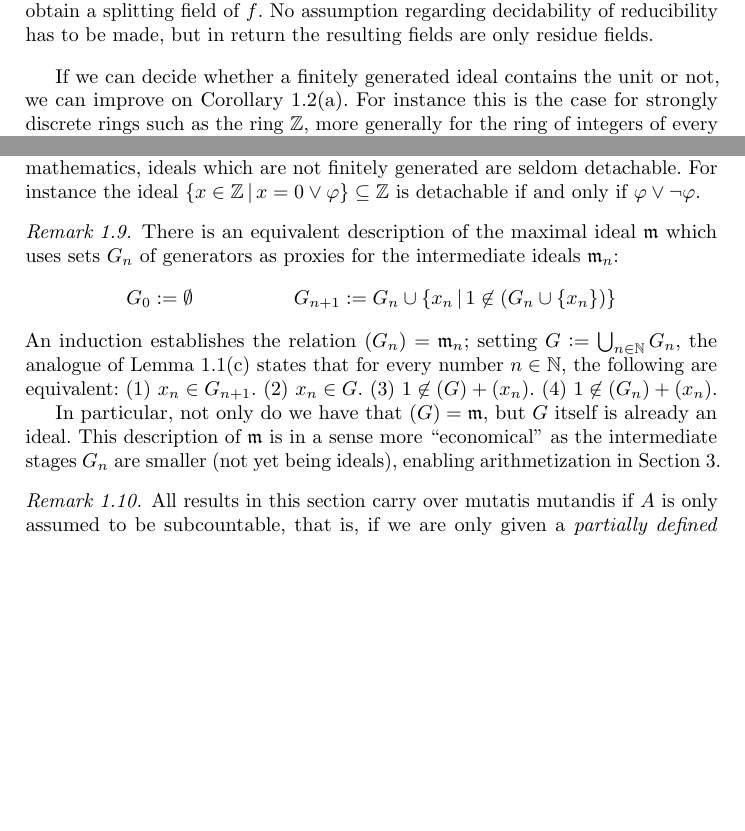
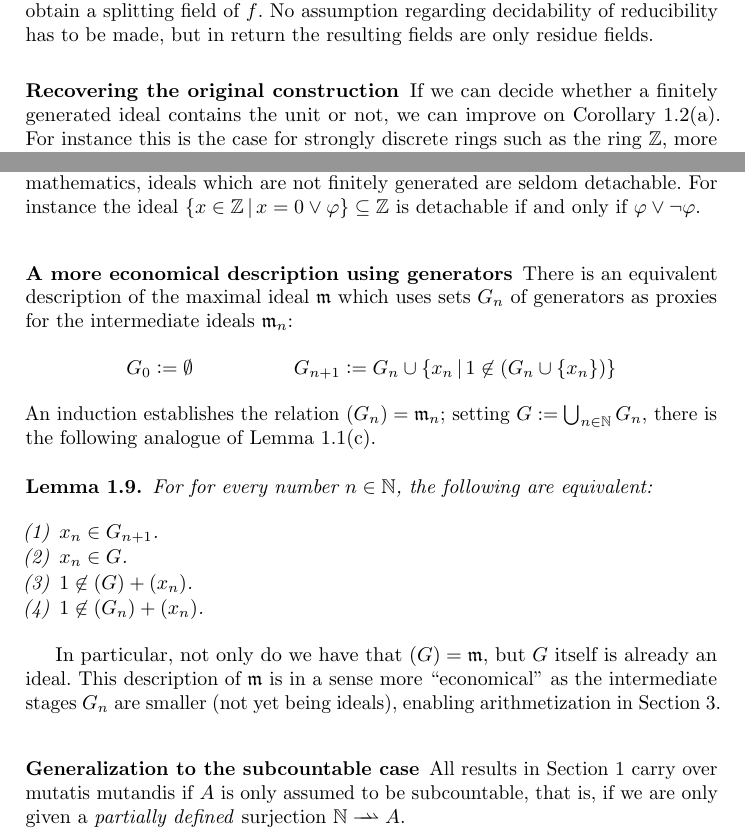
Before and after one commit to iblech/constructive-maximal-ideals, a LaTeX thesis (extended.tex): two parts of pages 4 and 5 of 16, joined at a grey line, cut so that both start at the same text, the shorter picture padded with empty space. Compiled offline with pdfLaTeX.

Commit message:
A bit more air

```diff
--- a/extended.tex
+++ b/extended.tex
@@ -257,6 +257,9 @@ Iterating this \emph{Kronecker construction}, we obtain a splitting field of~$f$
 assumption regarding decidability of reducibility has to be made, but in return
 the resulting fields are only residue fields.\end{example}
 
+
+\subsubsection{Recovering the original construction}
+
 If we can decide whether a finitely generated ideal contains the
 unit or not, we can improve on Corollary~\ref{cor:is-prime-max}(a). For instance this is the case for
 strongly discrete rings such as the ring~$\ZZ$, more generally for the ring of
@@ -307,7 +310,10 @@ finitely generated are seldom detachable. For instance the ideal~$\{ x \in
 \ZZ \,|\, x = 0 \vee \varphi \} \subseteq \ZZ$ is detachable if and only
 if~$\varphi \vee \neg\varphi$.
 
-\begin{remark}\label{rem:via-generators}There is an equivalent description of the
+
+\subsubsection{A more economical description using generators}
+
+There is an equivalent description of the
 maximal ideal~$\mmm$ which uses sets~$G_n$ of generators as proxies for the
 intermediate ideals~$\mmm_n$:
 \begin{align*}
@@ -315,26 +321,36 @@ intermediate ideals~$\mmm_n$:
   G_{n+1} &\defeq G_n \cup \{ x_n \,|\, 1 \not\in (G_n \cup \{ x_n \}) \}
 \end{align*}
 An induction establishes the relation~$(G_n) = \mmm_n$; setting~$G \defeq
-\bigcup_{n\in\NN} G_n$, the analogue of Lemma~\ref{lemma:omnibus}(c) states
-that for every number~$n \in \NN$, the following are equivalent:
-(1)~$x_n \in G_{n+1}$.
-(2)~$x_n \in G$.
-(3)~$1 \not\in (G) + (x_n)$.
-(4)~$1 \not\in (G_n) + (x_n)$.
+\bigcup_{n\in\NN} G_n$, there is the following analogue of
+Lemma~\ref{lemma:omnibus}(c).
+
+\begin{lemma}\label{lemma:via-generators}For for every number~$n \in \NN$, the following are equivalent:
+\begin{enumerate}
+\item[(1)] $x_n \in G_{n+1}$.
+\item[(2)] $x_n \in G$.
+\item[(3)] $1 \not\in (G) + (x_n)$.
+\item[(4)] $1 \not\in (G_n) + (x_n)$.
+\end{enumerate}
+\end{lemma}
 
 In particular, not only do we have that~$(G) = \mmm$, but~$G$ itself is already
 an ideal. This description of~$\mmm$ is in a sense more ``economical'' as the
 intermediate stages~$G_n$ are smaller (not yet being ideals), enabling
 arithmetization in Section~\ref{sect:arithmetization}.
-\end{remark}
+
+
+\subsubsection{Generalization to the subcountable case}
 
 \newcommand{\rightrightharpoonup}{\mathrel{\mathrlap{\rightharpoonup}\mkern1mu\rightharpoonup}}
-\begin{remark}All results in this section carry over mutatis mutandis if~$A$ is
+All results in Section~\ref{sect:constr} carry over mutatis mutandis if~$A$ is
 only assumed to be subcountable, that is, if we are only
-given a \emph{partially defined} surjection~$\NN \rightrightharpoonup A$. In
+given a \emph{partially defined} surjection~$\NN \rightrightharpoonup A$.
+
+In
 this case, we are given an enumeration~$x_0,x_1,\ldots$ where some~$x_i$
 might not be defined; we then define~$\mmm_{n+1} \defeq
 \mmm_n + (\{ x_n \,|\, \text{$x_n$ is defined} \wedge 1 \not\in \mmm_n + (x_n) \})$.
+
 The generalization to the subcountable case is particularly useful in the
 Russian tradition of constructive mathematics as exhibited by the ef{}fective
 topos~\cite{hyland:effective-topos,oosten:realizability,phoa:effective,bauer:c2c},
```
